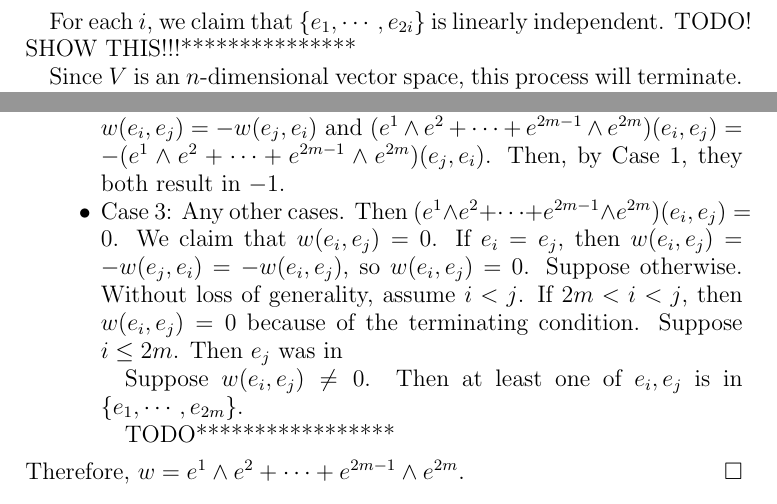
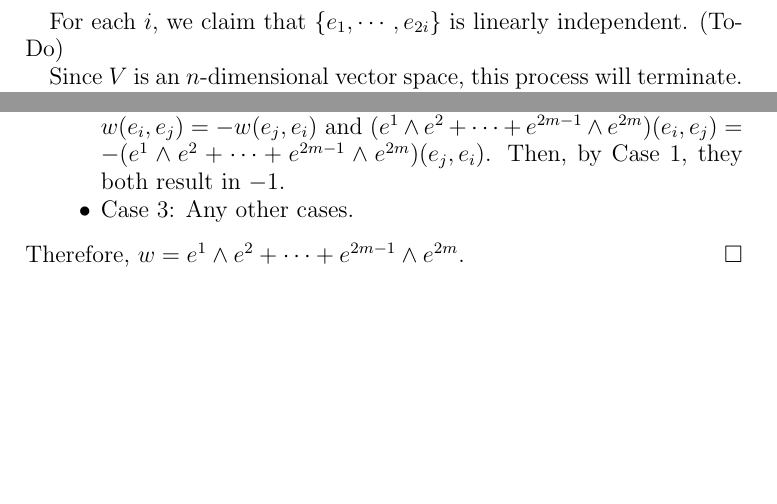
Before and after one commit to hidenori-shinohara/courses, a LaTeX paper (math620/9-5/math620-9-5.tex): two parts of page 4 of 6, joined at a grey line, cut so that both start at the same text, the shorter picture padded with empty space. Compiled offline with pdfLaTeX.

Commit message:
Rewrite TOdo

```diff
--- a/math620/9-5/math620-9-5.tex
+++ b/math620/9-5/math620-9-5.tex
@@ -154,7 +154,7 @@ $ $
   We will repeat this process with the $V_{i + 1}$.
 
   For each $i$, we claim that $\{ e_1, \cdots, e_{2i} \}$ is linearly independent.
-  TODO! SHOW THIS!!!***************
+  (To-Do)
 
   Since $V$ is an $n$-dimensional vector space, this process will terminate.
   If not, it would imply the existence of a linearly independent set with more than $n$ vectors.
@@ -184,19 +184,18 @@ $ $
       Then, by Case 1, they both result in $-1$.
     \item
       Case 3: Any other cases.
-      Then $(e^1 \wedge e^2 + \cdots + e^{2m - 1} \wedge e^{2m})(e_i, e_j) = 0$.
-      We claim that $w(e_i, e_j) = 0$.
-      If $e_i = e_j$, then $w(e_i, e_j) = -w(e_j, e_i) = -w(e_i, e_j)$, so $w(e_i, e_j) = 0$.
-      Suppose otherwise.
-      Without loss of generality, assume $i < j$.
-      If $2m < i < j$, then $w(e_i, e_j) = 0$ because of the terminating condition.
-      Suppose $i \leq 2m$.
-      Then $e_j$ was in
-
-      Suppose $w(e_i, e_j) \ne 0$.
-      Then at least one of $e_i, e_j$ is in $\span \{ e_1, \cdots, e_{2m} \}$.
-
-      TODO*****************
+%      Then $(e^1 \wedge e^2 + \cdots + e^{2m - 1} \wedge e^{2m})(e_i, e_j) = 0$.
+%      We claim that $w(e_i, e_j) = 0$.
+%      If $e_i = e_j$, then $w(e_i, e_j) = -w(e_j, e_i) = -w(e_i, e_j)$, so $w(e_i, e_j) = 0$.
+%      Suppose otherwise.
+%      Without loss of generality, assume $i < j$.
+%      If $2m < i < j$, then $w(e_i, e_j) = 0$ because of the terminating condition.
+%      Suppose $i \leq 2m$.
+%      Then $e_j$ was in
+%
+%      Suppose $w(e_i, e_j) \ne 0$.
+%      Then at least one of $e_i, e_j$ is in $\span \{ e_1, \cdots, e_{2m} \}$.
+%      TODO*****************
   \end{itemize}
   Therefore, $w = e^1 \wedge e^2 + \cdots + e^{2m - 1} \wedge e^{2m}$.
 \end{proof}
```
Also changed, not shown: math620/9-5/math620-9-5.pdf.
